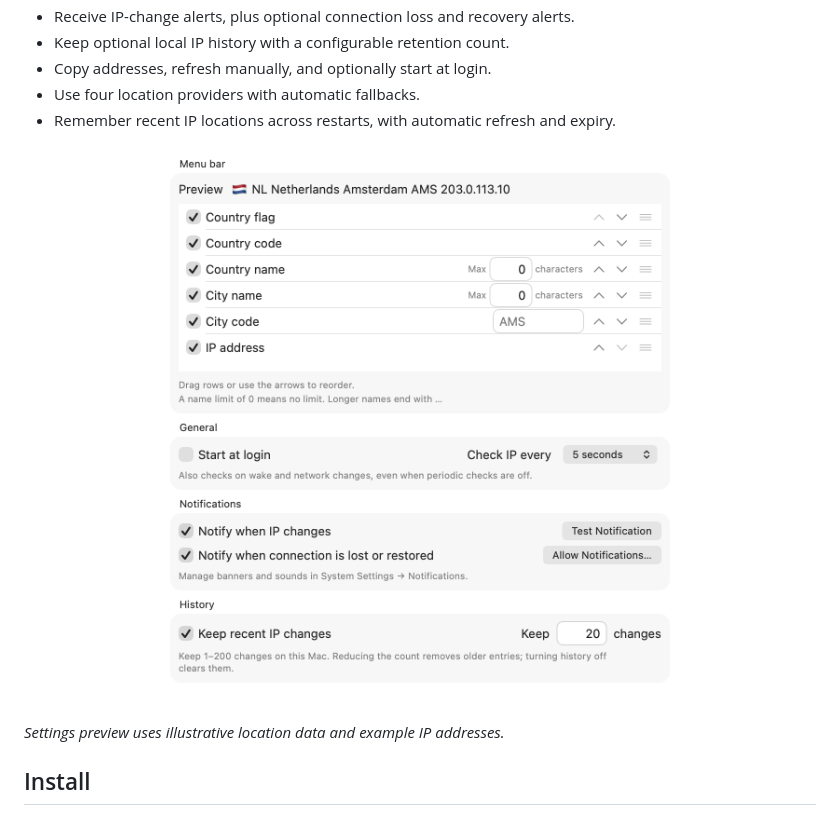
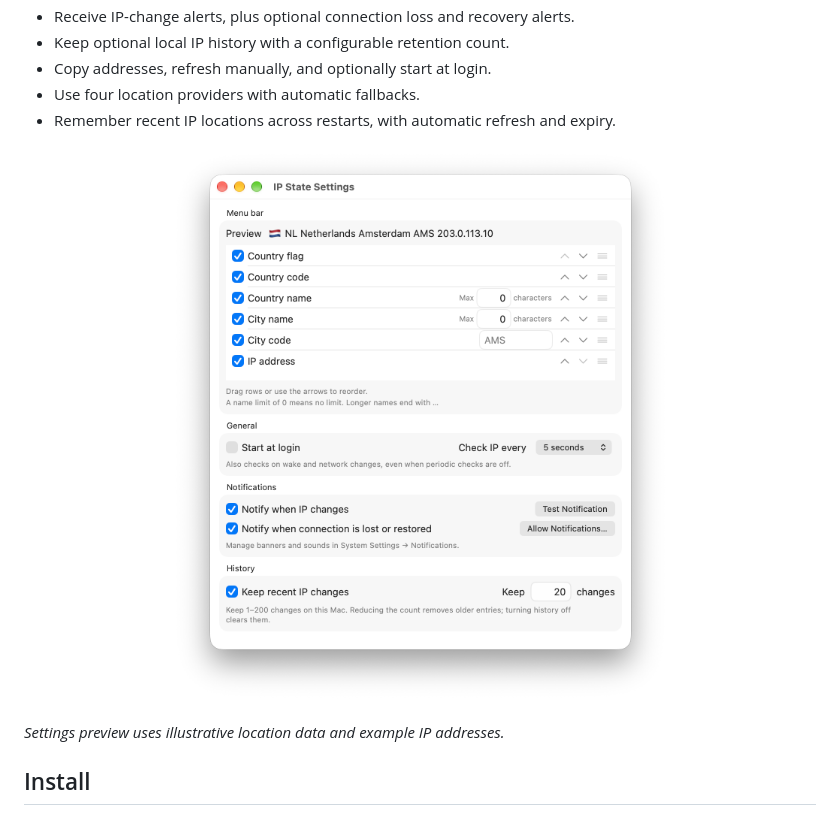
Before and after one commit to hypnodron/IPState, a Markdown page: README.md, the part around the change. Drawn GitHub-style; pictures changed too: docs/images/settings.png.

Commit message:
📸 docs: capture settings with native frame and transparent shadow

```diff
--- a/README.md
+++ b/README.md
@@ -22,7 +22,7 @@ Get a notification when your public IP changes.
 - Remember recent IP locations across restarts, with automatic refresh and expiry.
 
 <p align="center">
-  <img src="docs/images/settings.png" width="560" alt="IP State settings with configurable menu bar items, checks, notifications, and history">
+  <img src="docs/images/settings.png" width="672" alt="IP State settings with configurable menu bar items, checks, notifications, and history">
 </p>
 
 *Settings preview uses illustrative location data and example IP addresses.*
```
